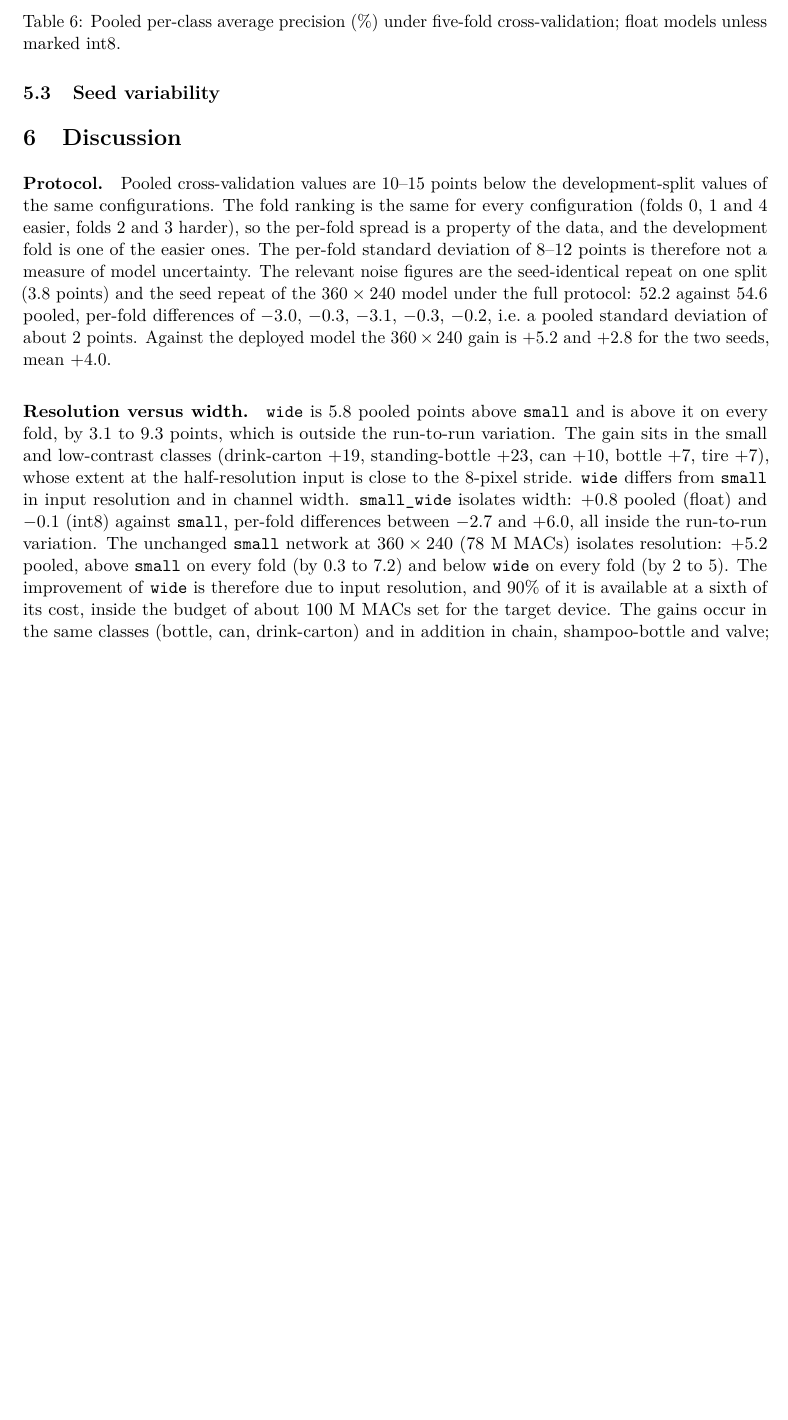
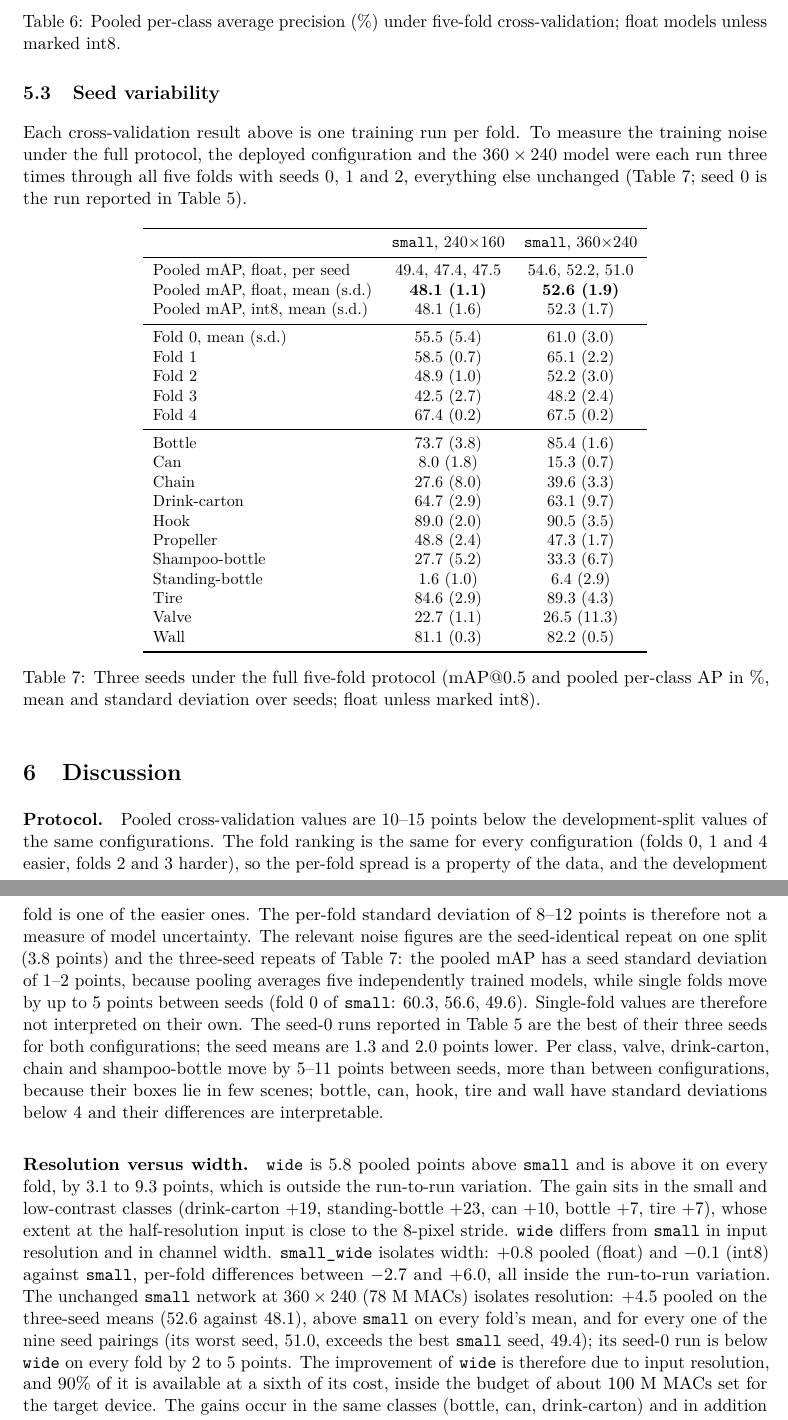
Before and after one commit to hogib/mcnn-edge, a LaTeX document (report/overview.tex): part of page 8 of 10 before the commit and two parts of pages 8 and 9 of 11 after it, the two joined at a grey line, cut so that both start at the same text, the shorter picture padded with empty space. Compiled offline with pdfLaTeX.

Commit message:
Report: three-seed table and discussion
Co-Authored-By: Claude Fable 5.1 <noreply@anthropic.com>

```diff
--- a/report/overview.tex
+++ b/report/overview.tex
@@ -497,7 +497,47 @@ per-class average precision. All runs: 150 epochs, strong augmentation, seed
 \subsection{Seed variability}
 \label{sec:seeds}
 
-%%SEEDTABLE%%
+Each cross-validation result above is one training run per fold. To
+measure the training noise under the full protocol, the deployed
+configuration and the $360 \times 240$ model were each run three times
+through all five folds with seeds 0, 1 and 2, everything else unchanged
+(Table~\ref{tab:seeds}; seed 0 is the run reported in Table~\ref{tab:cv}).
+
+\begin{table}[h]
+  \centering
+  \small
+  \begin{tabular}{lcc}
+    \toprule
+    & \cfg{small}, $240{\times}160$ & \cfg{small}, $360{\times}240$ \\
+    \midrule
+    Pooled mAP, float, per seed & 49.4, 47.4, 47.5 & 54.6, 52.2, 51.0 \\
+    Pooled mAP, float, mean (s.d.) & \textbf{48.1 (1.1)} & \textbf{52.6 (1.9)} \\
+    Pooled mAP, int8, mean (s.d.) & 48.1 (1.6) & 52.3 (1.7) \\
+    \midrule
+    Fold 0, mean (s.d.) & 55.5 (5.4) & 61.0 (3.0) \\
+    Fold 1 & 58.5 (0.7) & 65.1 (2.2) \\
+    Fold 2 & 48.9 (1.0) & 52.2 (3.0) \\
+    Fold 3 & 42.5 (2.7) & 48.2 (2.4) \\
+    Fold 4 & 67.4 (0.2) & 67.5 (0.2) \\
+    \midrule
+    Bottle & 73.7 (3.8) & 85.4 (1.6) \\
+    Can & 8.0 (1.8) & 15.3 (0.7) \\
+    Chain & 27.6 (8.0) & 39.6 (3.3) \\
+    Drink-carton & 64.7 (2.9) & 63.1 (9.7) \\
+    Hook & 89.0 (2.0) & 90.5 (3.5) \\
+    Propeller & 48.8 (2.4) & 47.3 (1.7) \\
+    Shampoo-bottle & 27.7 (5.2) & 33.3 (6.7) \\
+    Standing-bottle & 1.6 (1.0) & 6.4 (2.9) \\
+    Tire & 84.6 (2.9) & 89.3 (4.3) \\
+    Valve & 22.7 (1.1) & 26.5 (11.3) \\
+    Wall & 81.1 (0.3) & 82.2 (0.5) \\
+    \bottomrule
+  \end{tabular}
+  \caption{Three seeds under the full five-fold protocol (mAP@0.5 and
+  pooled per-class AP in \%, mean and standard deviation over seeds; float
+  unless marked int8).}
+  \label{tab:seeds}
+\end{table}
 
 \section{Discussion}
 
@@ -507,12 +547,18 @@ is the same for every configuration (folds 0, 1 and 4 easier, folds 2 and 3
 harder), so the per-fold spread is a property of the data, and the
 development fold is one of the easier ones. The per-fold standard deviation
 of 8--12 points is therefore not a measure of model uncertainty. The relevant
-noise figures are the seed-identical repeat on one split (3.8 points) and the
-seed repeat of the $360 \times 240$ model under the full protocol: 52.2
-against 54.6 pooled, per-fold differences of $-3.0$, $-0.3$, $-3.1$, $-0.3$,
-$-0.2$, i.e.\ a pooled standard deviation of about 2 points. Against the
-deployed model the $360 \times 240$ gain is $+5.2$ and $+2.8$ for the two
-seeds, mean $+4.0$.
+noise figures are the seed-identical repeat on one split (3.8 points) and
+the three-seed repeats of Table~\ref{tab:seeds}: the pooled mAP has a seed
+standard deviation of 1--2 points, because pooling averages five
+independently trained models, while single folds move by up to 5 points
+between seeds (fold 0 of \cfg{small}: 60.3, 56.6, 49.6). Single-fold
+values are therefore not interpreted on their own. The seed-0 runs
+reported in Table~\ref{tab:cv} are the best of their three seeds for both
+configurations; the seed means are 1.3 and 2.0 points lower. Per class,
+valve, drink-carton, chain and shampoo-bottle move by 5--11 points between
+seeds, more than between configurations, because their boxes lie in few
+scenes; bottle, can, hook, tire and wall have standard deviations below 4
+and their differences are interpretable.
 
 \paragraph{Resolution versus width.} \cfg{wide} is 5.8 pooled points above
 \cfg{small} and is above it on every fold, by 3.1 to 9.3 points, which is
@@ -524,8 +570,10 @@ resolution and in channel width. \cfg{small\_wide} isolates width: $+0.8$
 pooled (float) and $-0.1$ (int8) against \cfg{small}, per-fold differences
 between $-2.7$ and $+6.0$, all inside the run-to-run variation. The
 unchanged \cfg{small} network at $360 \times 240$ (78~M MACs) isolates
-resolution: $+5.2$ pooled, above \cfg{small} on every fold (by 0.3 to 7.2)
-and below \cfg{wide} on every fold (by 2 to 5). The improvement of \cfg{wide}
+resolution: $+4.5$ pooled on the three-seed means (52.6 against 48.1),
+above \cfg{small} on every fold's mean, and for every one of the nine seed
+pairings (its worst seed, 51.0, exceeds the best \cfg{small} seed, 49.4);
+its seed-0 run is below \cfg{wide} on every fold by 2 to 5 points. The improvement of \cfg{wide}
 is therefore due to input resolution, and 90\% of it is available at a sixth
 of its cost, inside the budget of about 100~M MACs set for the target
 device. The gains occur in the same classes (bottle, can, drink-carton) and
```
Also changed, not shown: report/overview.pdf, report/overview.tex (27 more changed lines).
